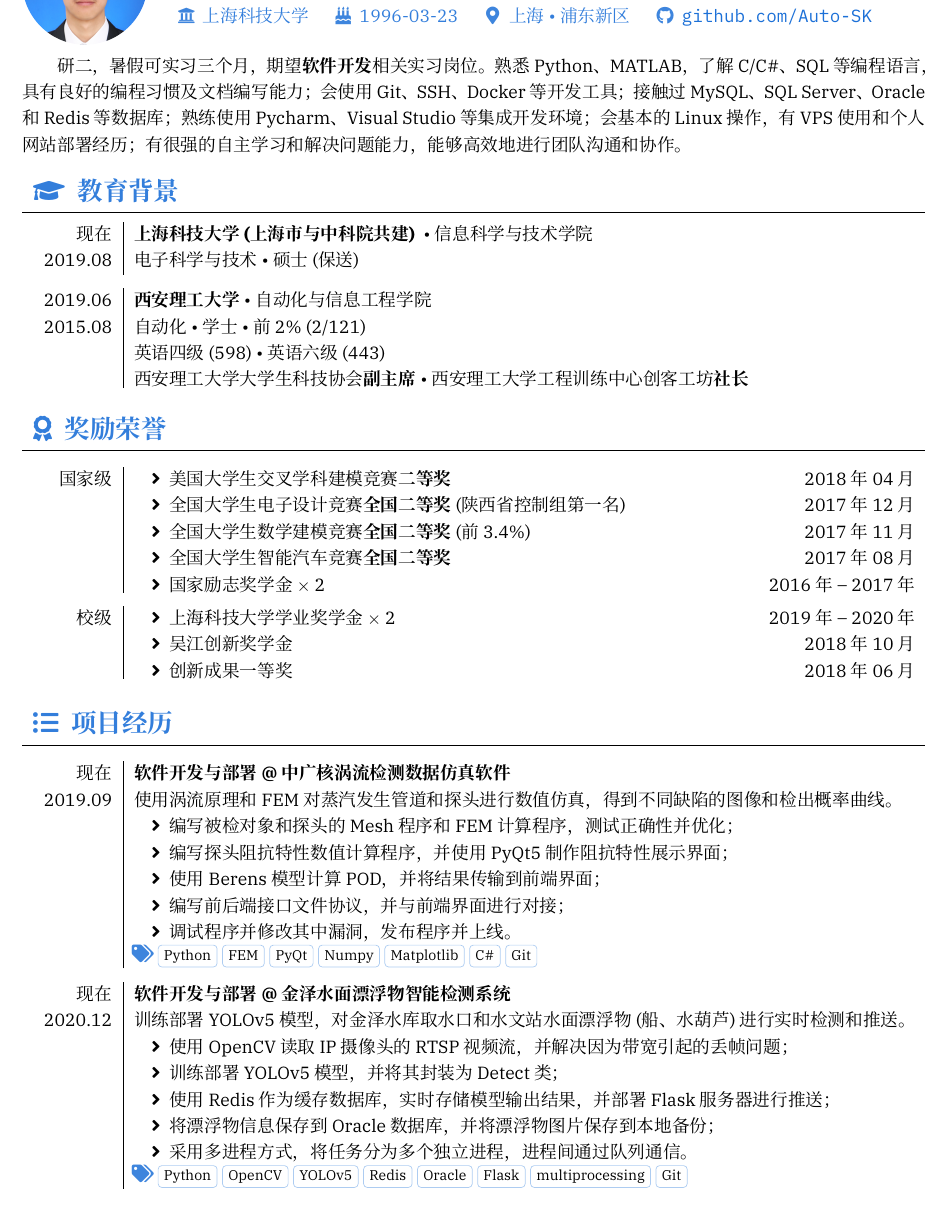
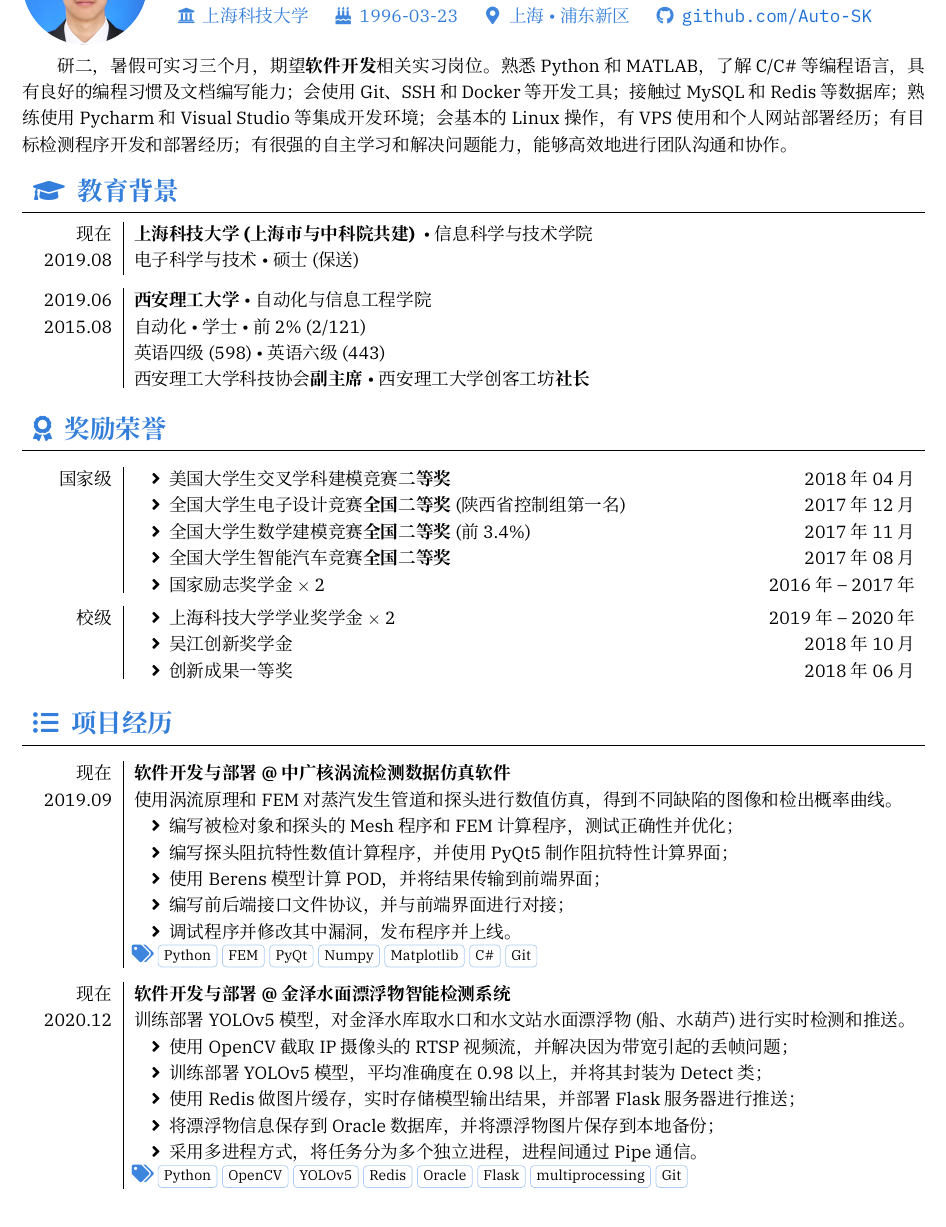
Before and after one commit to Auto-SK/Resume, a LaTeX CV (resume-zh.tex): part of the page, cut so that both start at the same text. Compiled offline with XeLaTeX; a missing font is replaced by an installed copy or a similar font.

Commit message:
🧹 CLEAN: Reduce descriptions.

```diff
--- a/resume-zh.tex
+++ b/resume-zh.tex
@@ -48,7 +48,7 @@
 % Summary & Objectives
 %======================================================================
 {\onehalfspacing\hspace{2em}%
-    研二，暑假可实习三个月，期望\textbf{软件开发}相关实习岗位。熟悉 Python、MATLAB，了解 C/C\#、SQL 等编程语言，具有良好的编程习惯及文档编写能力；会使用 Git、SSH、Docker 等开发工具；接触过 MySQL、SQL Server、Oracle 和 Redis 等数据库；熟练使用 Pycharm、Visual Studio 等集成开发环境；会基本的 Linux 操作，有 VPS 使用和个人网站部署经历；有很强的自主学习和解决问题能力，能够高效地进行团队沟通和协作。
+    研二，暑假可实习三个月，期望\textbf{软件开发}相关实习岗位。熟悉 Python 和 MATLAB，了解 C/C\# 等编程语言，具有良好的编程习惯及文档编写能力；会使用 Git、SSH 和 Docker 等开发工具；接触过 MySQL 和 Redis 等数据库；熟练使用 Pycharm 和 Visual Studio 等集成开发环境；会基本的 Linux 操作，有 VPS 使用和个人网站部署经历；有目标检测程序开发和部署经历；有很强的自主学习和解决问题能力，能够高效地进行团队沟通和协作。
     \par}
 
 %======================================================================
@@ -72,7 +72,7 @@
     {学士}
     [前 2\% (2/121)]
     [英语四级 (598) \textbullet 英语六级(443) \\
-    西安理工大学大学生科技协会\textbf{副主席} \textbullet 西安理工大学工程训练中心创客工坊\textbf{社长}]
+    西安理工大学科技协会\textbf{副主席} \textbullet 西安理工大学创客工坊\textbf{社长}]
 \end{educations}
 
 %======================================================================
@@ -114,7 +114,7 @@
     使用涡流原理和 FEM 对蒸汽发生管道和探头进行数值仿真，得到不同缺陷的图像和检出概率曲线。
         \begin{itemize}
             \item {编写被检对象和探头的 Mesh 程序和 FEM 计算程序，测试正确性并优化；}
-            \item {编写探头阻抗特性数值计算程序，并使用 PyQt5 制作阻抗特性展示界面；}
+            \item {编写探头阻抗特性数值计算程序，并使用 PyQt5 制作阻抗特性计算界面；}
             \item {使用 Berens 模型计算 POD，并将结果传输到前端界面；}
             \item {编写前后端接口文件协议，并与前端界面进行对接；}
             \item {调试程序并修改其中漏洞，发布程序并上线。}
@@ -130,11 +130,11 @@
     [
     训练部署 YOLOv5 模型，对金泽水库取水口和水文站水面漂浮物 (船、水葫芦) 进行实时检测和推送。
         \begin{itemize}
-            \item {使用 OpenCV 读取 IP 摄像头的 RTSP 视频流，并解决因为带宽引起的丢帧问题；}
-            \item {训练部署 YOLOv5 模型，并将其封装为 Detect 类；}
-            \item {使用 Redis 作为缓存数据库，实时存储模型输出结果，并部署 Flask 服务器进行推送；}
+            \item {使用 OpenCV 截取 IP 摄像头的 RTSP 视频流，并解决因为带宽引起的丢帧问题；}
+            \item {训练部署 YOLOv5 模型，平均准确度在 0.98 以上，并将其封装为 Detect 类；}
+            \item {使用 Redis 做图片缓存，实时存储模型输出结果，并部署 Flask 服务器进行推送；}
             \item {将漂浮物信息保存到 Oracle 数据库，并将漂浮物图片保存到本地备份；}
-            \item {采用多进程方式，将任务分为多个独立进程，进程间通过队列通信。}
+            \item {采用多进程方式，将任务分为多个独立进程，进程间通过 Pipe 通信。}
         \end{itemize}]
     [Python, OpenCV, YOLOv5, Redis, Oracle, Flask, multiprocessing, Git]
 \end{experiences}
```
